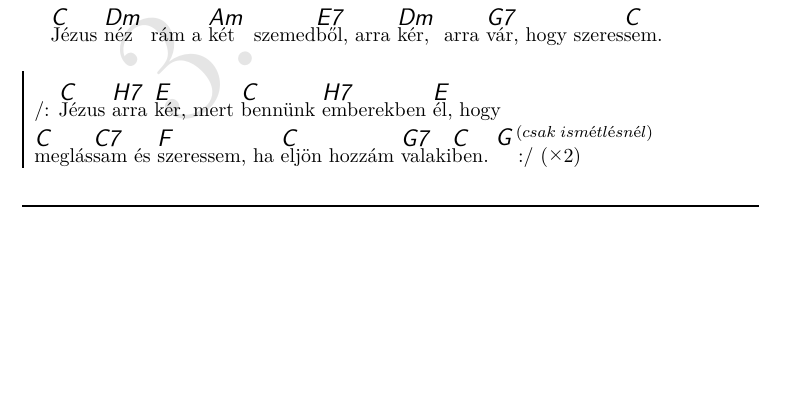
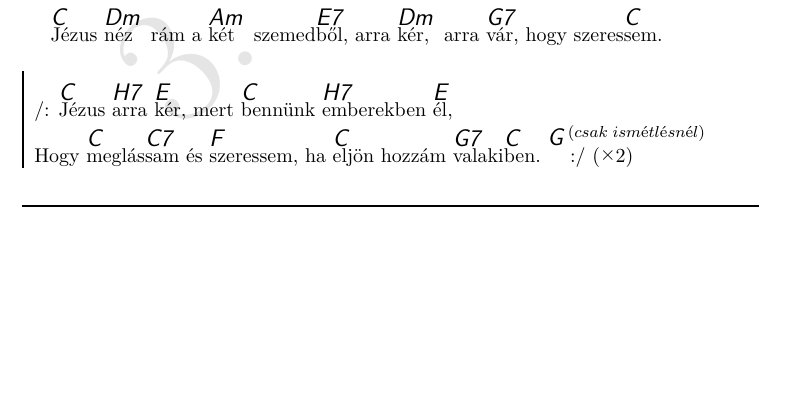
Before and after one commit to isti115/budaorsi-antiochia-dalgyujtemeny, a LaTeX document (compilations/antiochia.tex, which reads songs/jezus-nez-ram.tex): part of page 43 of 98, cut so that both start at the same text. Compiled offline with pdfLaTeX.

Commit message:
Update jezus-nez-ram.tex
Sortörés, nagybetű

```diff
--- a/songs/jezus-nez-ram.tex
+++ b/songs/jezus-nez-ram.tex
@@ -16,8 +16,8 @@
   \endverse
 
   \beginchorus
-    /: \[C]Jézus \[H7]arra \[E]kér, mert \[C]bennünk \[H7]emberekben \[E]él, hogy
-    \[C]meglás\[C7]sam és \[F]szeressem, ha \[C]eljön hozzám \[G7]valaki\[C]ben. \[G$^{\;(csak\;ismétlésnél)}$]{\ifchorded\hspace{0.4cm}\fi:/ \rep{2}}
+    /: \[C]Jézus \[H7]arra \[E]kér, mert \[C]bennünk \[H7]emberekben \[E]él,
+    Hogy \[C]meglás\[C7]sam és \[F]szeressem, ha \[C]eljön hozzám \[G7]valaki\[C]ben. \[G$^{\;(csak\;ismétlésnél)}$]{\ifchorded\hspace{0.4cm}\fi:/ \rep{2}}
     % vagy inkább \quad ?
   \endchorus
 
```
